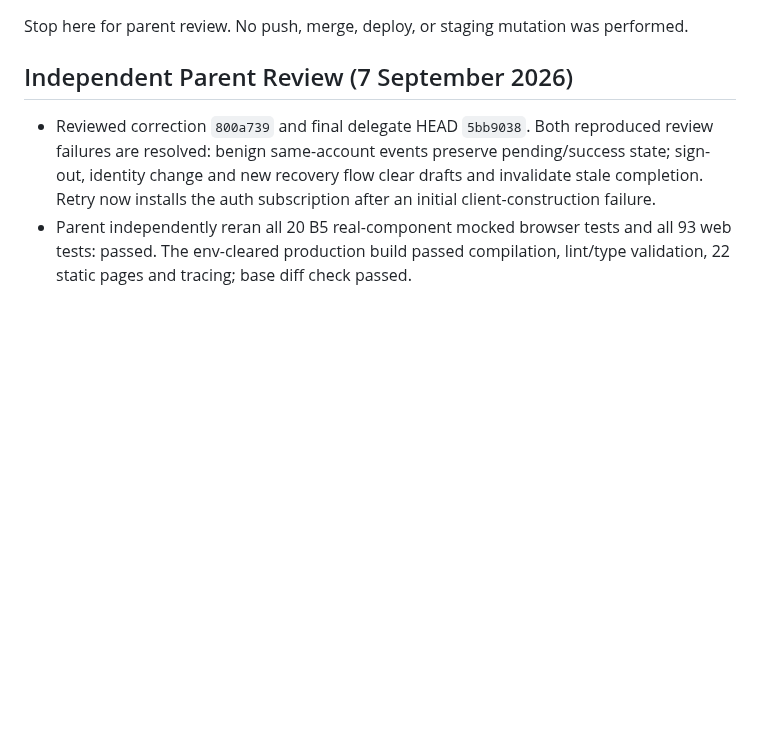
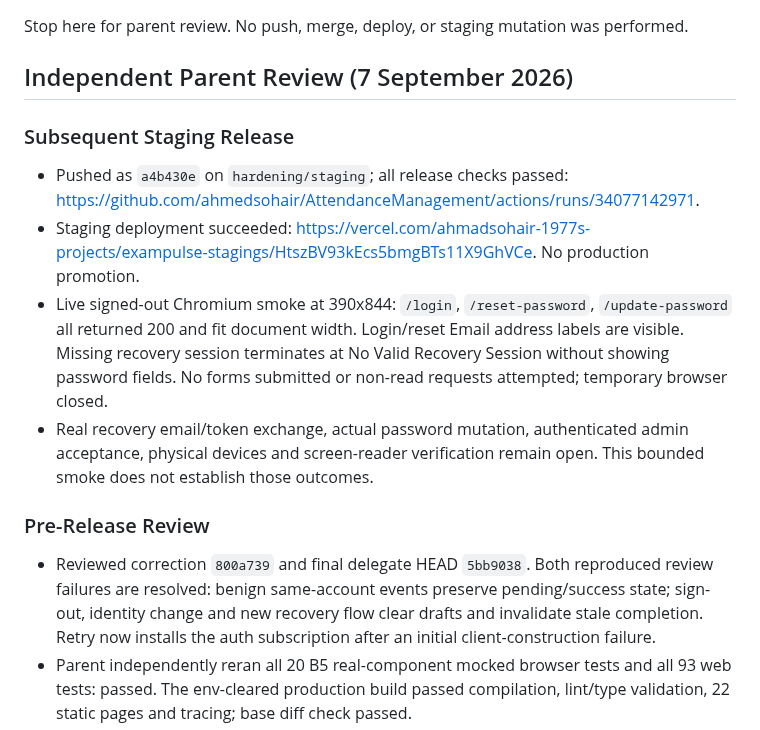
Before and after one commit to ahmedsohair/AttendanceManagement, a Markdown page: docs/UX-B5-HANDOFF.md, the part around the change. Drawn GitHub-style; blank space fills up the shorter version.

```diff
--- a/docs/UX-B5-HANDOFF.md
+++ b/docs/UX-B5-HANDOFF.md
@@ -71,6 +71,15 @@ Stop here for parent review. No push, merge, deploy, or staging mutation was per
 
 ## Independent Parent Review (7 September 2026)
 
+### Subsequent Staging Release
+
+- Pushed as `a4b430e` on `hardening/staging`; all release checks passed: https://github.com/ahmedsohair/AttendanceManagement/actions/runs/34077142971.
+- Staging deployment succeeded: https://vercel.com/ahmadsohair-1977s-projects/exampulse-stagings/HtszBV93kEcs5bmgBTs11X9GhVCe. No production promotion.
+- Live signed-out Chromium smoke at 390x844: `/login`, `/reset-password`, `/update-password` all returned 200 and fit document width. Login/reset Email address labels are visible. Missing recovery session terminates at No Valid Recovery Session without showing password fields. No forms submitted or non-read requests attempted; temporary browser closed.
+- Real recovery email/token exchange, actual password mutation, authenticated admin acceptance, physical devices and screen-reader verification remain open. This bounded smoke does not establish those outcomes.
+
+### Pre-Release Review
+
 - Reviewed correction `800a739` and final delegate HEAD `5bb9038`. Both reproduced review failures are resolved: benign same-account events preserve pending/success state; sign-out, identity change and new recovery flow clear drafts and invalidate stale completion. Retry now installs the auth subscription after an initial client-construction failure.
 - Parent independently reran all 20 B5 real-component mocked browser tests and all 93 web tests: passed. The env-cleared production build passed compilation, lint/type validation, 22 static pages and tracing; base diff check passed.
 - Source review found no callback/API/backend, password-policy, role, code-lifecycle or email-contract changes. Fixture mocks remain isolated from the production application.
```
Also changed, not shown: docs/UX-IMPLEMENTATION-PLAN.md (+7 -0 lines).
